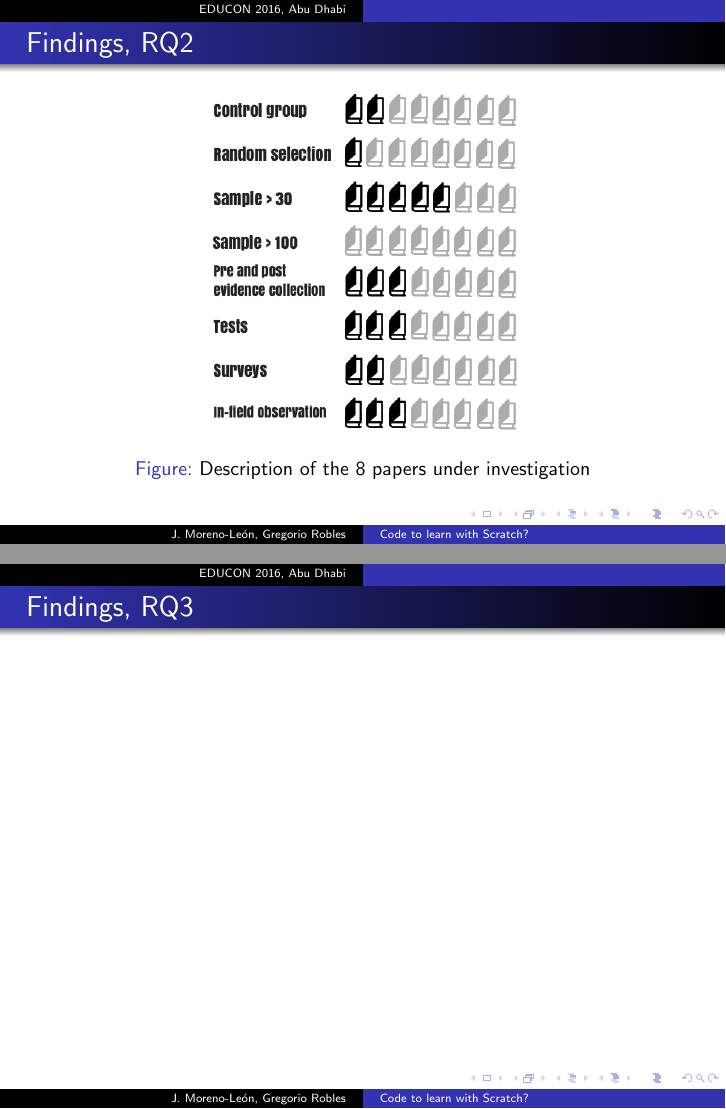
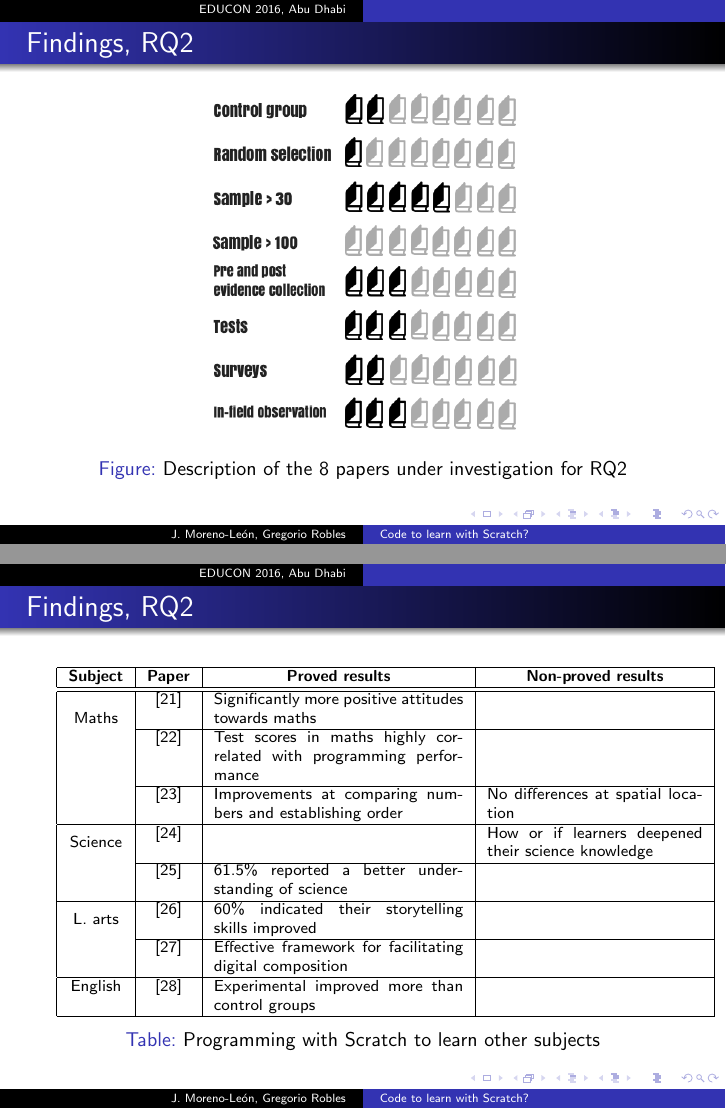
Before and after one commit to kgblll/Documentation, LaTeX slides (Presentaciones/2016-Educon-Slides/slides.tex): pages 9 and 10 of 13, joined at a grey line. Compiled offline with pdfLaTeX; the source files are stored in an older character set and shown here as Unicode.

Commit message:
Add table with RQ2 results

```diff
--- a/Presentaciones/2016-Educon-Slides/slides.tex
+++ b/Presentaciones/2016-Educon-Slides/slides.tex
@@ -20,6 +20,8 @@
 \usepackage{graphics}
 \usepackage{amssymb} % Simbolos matematicos
 \usepackage{url}
+\usepackage{multirow}
+
 
 %\definecolor{libresoftgreen}{RGB}{162,190,43}
 %\definecolor{libresoftblue}{RGB}{0,98,143}
@@ -228,7 +230,7 @@ Out of 107 located articles, the final number of selected papers is 15.
 \begin{center}
 	\begin{figure}[t!]
 		\includegraphics[width=5.5cm]{figs/rq2_description.png}
-    		\caption{Description of the 8 papers under investigation}
+    		\caption{Description of the 8 papers under investigation for RQ2}
 	\end{figure}
 \end{center}
 
@@ -240,7 +242,24 @@ Out of 107 located articles, the final number of selected papers is 15.
 %-----------------------    ---------------------------------
 
 \begin{frame}
-\frametitle{Findings, RQ3}
+\frametitle{Findings, RQ2}
+\begin{table}[]
+\scriptsize
+\centering
+\begin{tabular}{|c|c|p{4.4cm}|p{3.8cm}|}
+\hline
+\multicolumn{1}{|c|}{\textbf{Subject}} & \multicolumn{1}{|c|}{\textbf{Paper}} & \multicolumn{1}{|c|}{\textbf{Proved results}} & \multicolumn{1}{|c|}{\textbf{Non-proved results}} \\ \hline\hline
+\multirow{3}{*}{Maths} & [21] & Significantly more positive attitudes towards maths &  \\ \cline{2-4}
+                  & [22] & Test scores in maths highly correlated with programming performance &  \\ \cline{2-4}
+                  & [23] & Improvements at comparing numbers and establishing order & No differences at spatial location \\ \hline
+\multirow{2}{*}{Science} & [24] &  & How or if learners deepened their science knowledge \\ \cline{2-4}
+                  & [25] & 61.5\% reported a better understanding of science &  \\ \hline
+\multirow{2}{*}{L. arts} & [26] & 60\% indicated their storytelling skills improved &  \\ \cline{2-4}
+                  & [27] & Effective framework for facilitating digital composition &  \\ \hline
+English & [28] & Experimental improved more than control groups &  \\ \hline
+\end{tabular}
+\caption{Programming with Scratch to learn other subjects}
+\end{table}
 \end{frame}
 
 \usebackgroundtemplate{}
```
